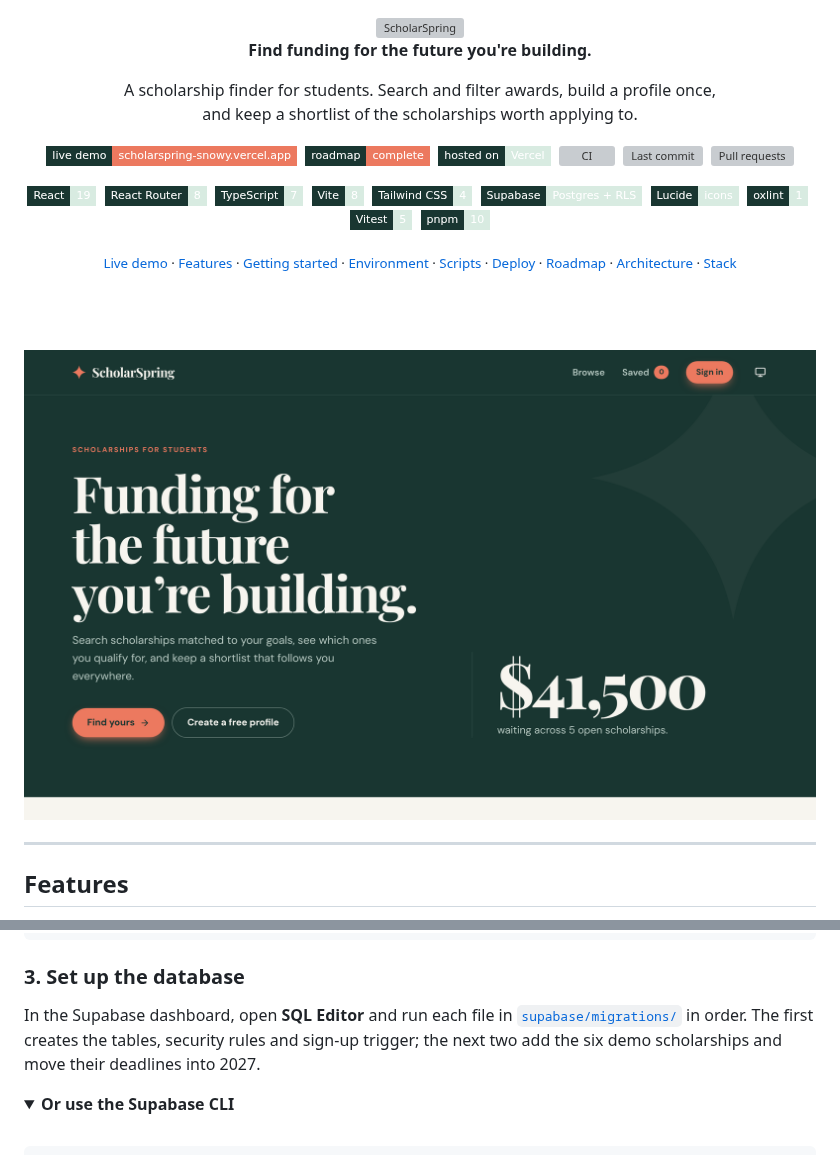
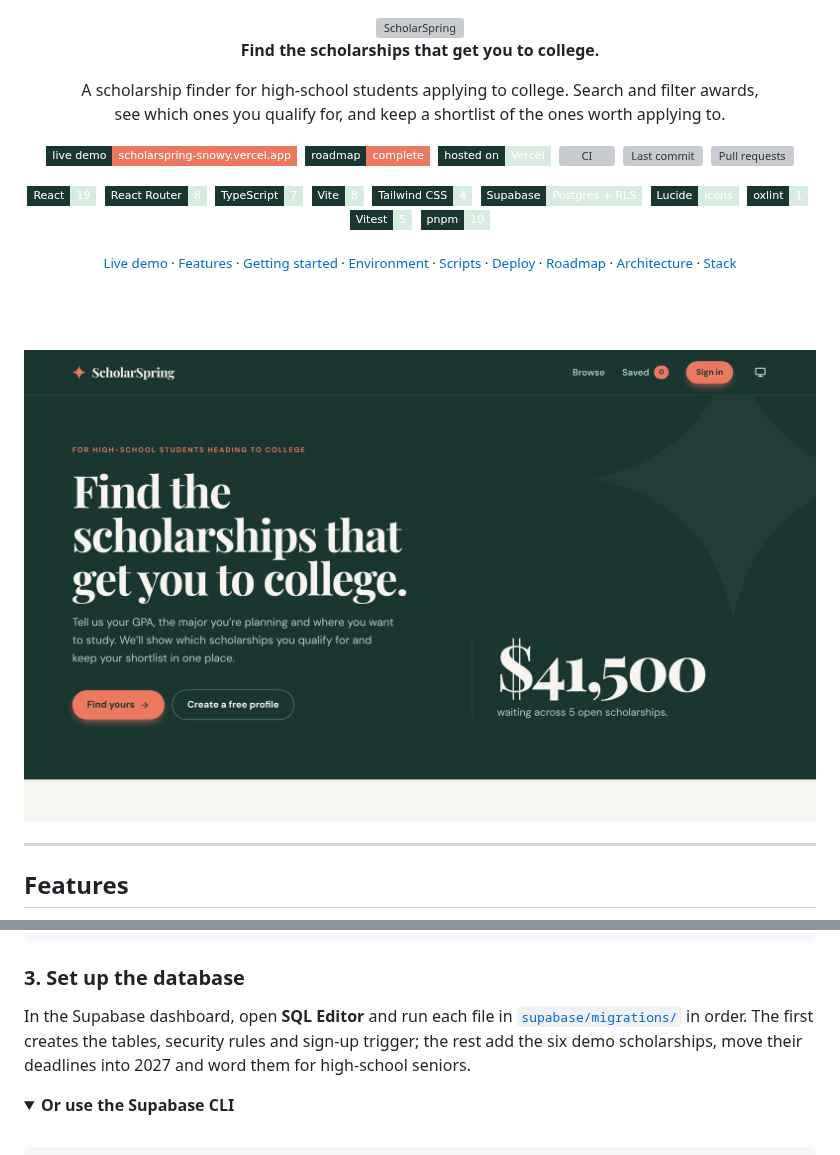
Before and after one commit to joshuatighe/scholarspring, a Markdown page: README.md, 2 parts joined by grey strips. GitHub-like rendering; pictures changed too: .github/assets/screenshot-light.png; folded sections open; badges without logos; grey boxes are pictures that could not be loaded.

```diff
--- a/README.md
+++ b/README.md
@@ -7,10 +7,10 @@
 
 <br>
 
-**Find funding for the future you're building.**
+**Find the scholarships that get you to college.**
 
-A scholarship finder for students. Search and filter awards, build a profile once,<br>
-and keep a shortlist of the scholarships worth applying to.
+A scholarship finder for high-school students applying to college. Search and filter awards,<br>
+see which ones you qualify for, and keep a shortlist of the ones worth applying to.
 
 <p>
   <a href="https://scholarspring-snowy.vercel.app"><picture><source media="(prefers-color-scheme: dark)" srcset="https://img.shields.io/badge/live_demo-scholarspring--snowy.vercel.app-ec795f?style=flat-square&logo=vercel&logoColor=white&labelColor=3b5a53"><img alt="Live demo" src="https://img.shields.io/badge/live_demo-scholarspring--snowy.vercel.app-ec795f?style=flat-square&logo=vercel&logoColor=white&labelColor=193631"></picture></a>&nbsp;
@@ -82,8 +82,8 @@ cp .env.example .env.local   # then fill in your Supabase URL and anon key
 ### 3. Set up the database
 
 In the Supabase dashboard, open **SQL Editor** and run each file in [`supabase/migrations/`](supabase/migrations) in
-order. The first creates the tables, security rules and sign-up trigger; the next two add the six demo scholarships
-and move their deadlines into 2027.
+order. The first creates the tables, security rules and sign-up trigger; the rest add the six demo scholarships,
+move their deadlines into 2027 and word them for high-school seniors.
 
 <details>
 <summary><strong>Or use the Supabase CLI</strong></summary>
```
Also changed, not shown: other parts of README.md (+1 -1 lines), CLAUDE.md (+9 -1 lines), .github/assets/screenshot-dark.png, 10 other files.
